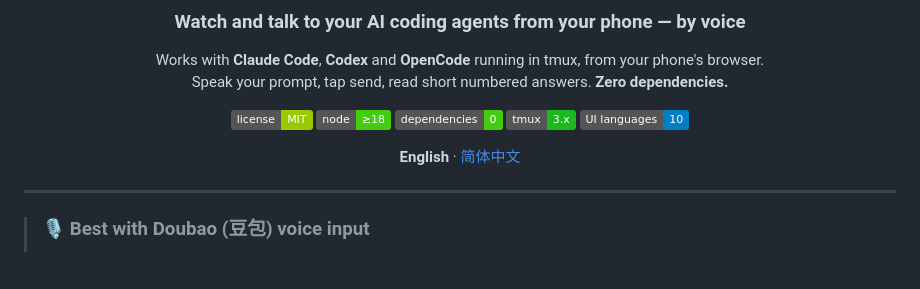
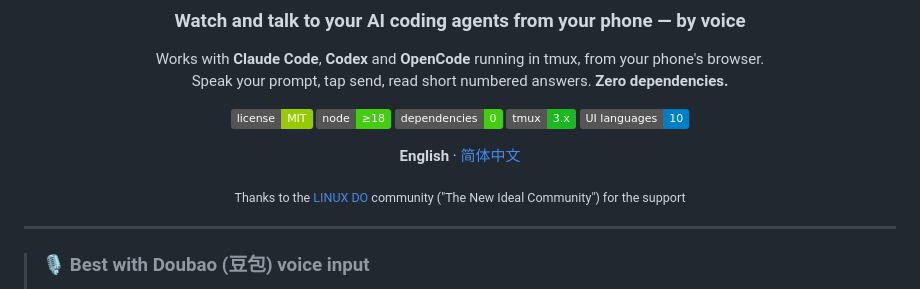
Before and after one commit to unnamedfish2017/phone-remote-for-ai-coding-agents, a Markdown page: README.md, the part around the change. Rendered like a GitHub page; badges without logos; blank space fills up the shorter version.

Commit message:
Add a LINUX DO community acknowledgement to both READMEs
Co-Authored-By: Claude Sonnet 5.5 <noreply@anthropic.com>

```diff
--- a/README.md
+++ b/README.md
@@ -12,6 +12,8 @@ Speak your prompt, tap send, read short numbered answers. **Zero dependencies.**
 ![license](https://img.shields.io/badge/license-MIT-green) ![node](https://img.shields.io/badge/node-%E2%89%A518-brightgreen) ![dependencies](https://img.shields.io/badge/dependencies-0-brightgreen) ![tmux](https://img.shields.io/badge/tmux-3.x-1BB91F) ![UI languages](https://img.shields.io/badge/UI%20languages-10-blue)
 
 **English** · [简体中文](README.zh-CN.md)
+
+<sub>Thanks to the [LINUX DO](https://linux.do) community ("The New Ideal Community") for the support</sub>
 
 </div>
 
```
Also changed, not shown: README.zh-CN.md (+2 -0 lines).
